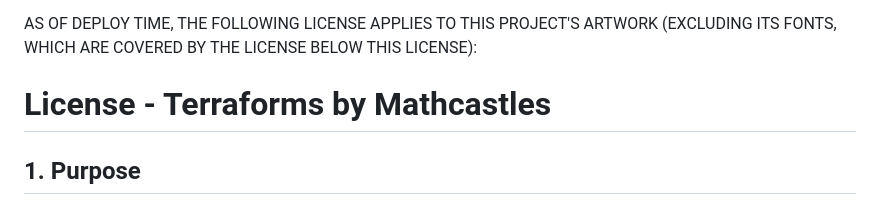
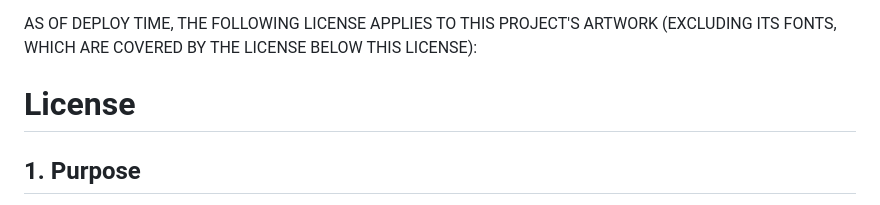
Before and after one commit to thebadcc/terraform-docs, a Markdown page: license/README.md, the part around the change. Rendered like a GitHub page.

```diff
--- a/license/README.md
+++ b/license/README.md
@@ -4,7 +4,7 @@ SEE WWW.MATHCASTLES.XYZ
 AS OF DEPLOY TIME, THE FOLLOWING LICENSE APPLIES TO THIS PROJECT'S ARTWORK
 (EXCLUDING ITS FONTS, WHICH ARE COVERED BY THE LICENSE BELOW THIS LICENSE):
 
-# License - Terraforms by Mathcastles
+# License
 
 ## 1. Purpose
 
```
